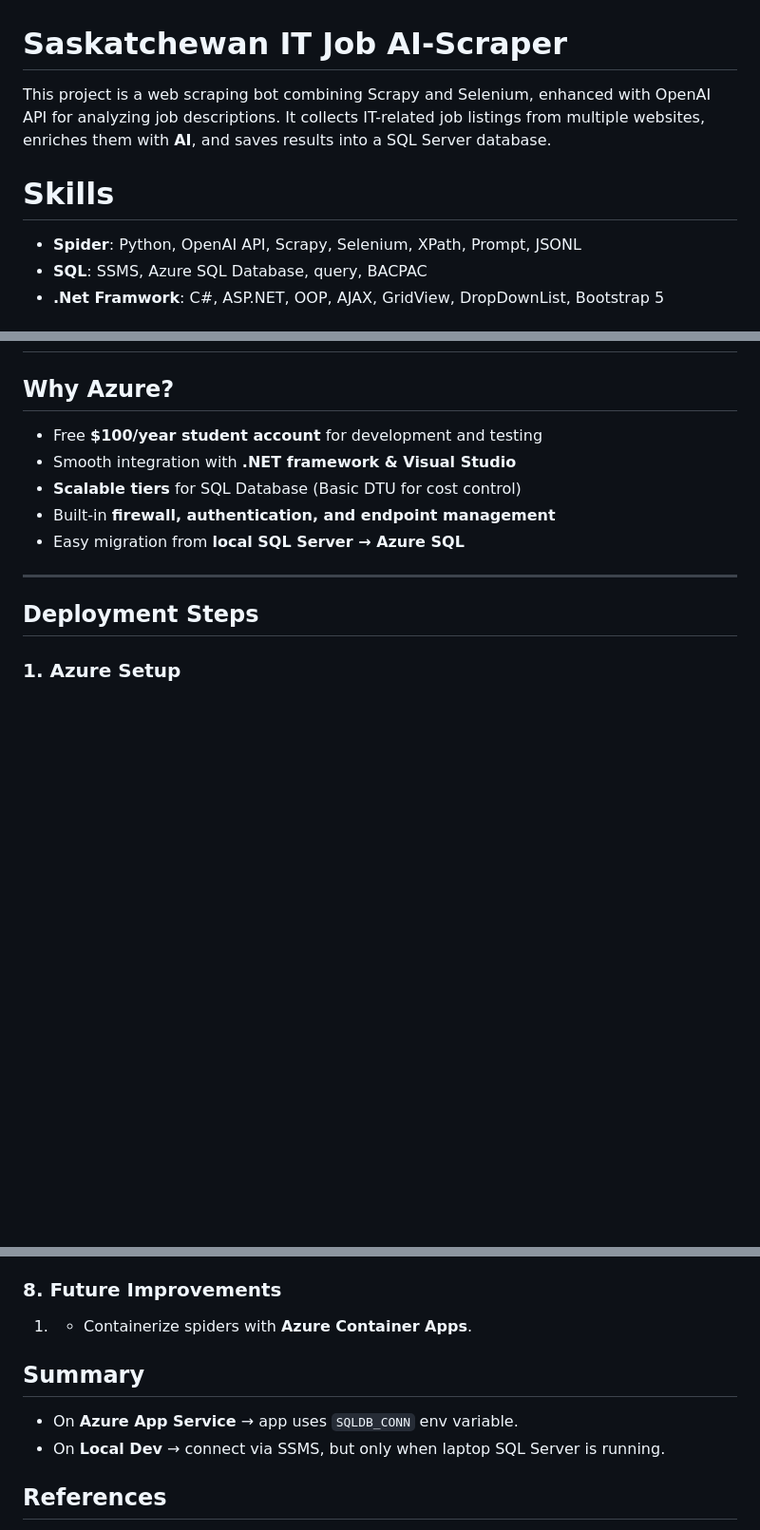
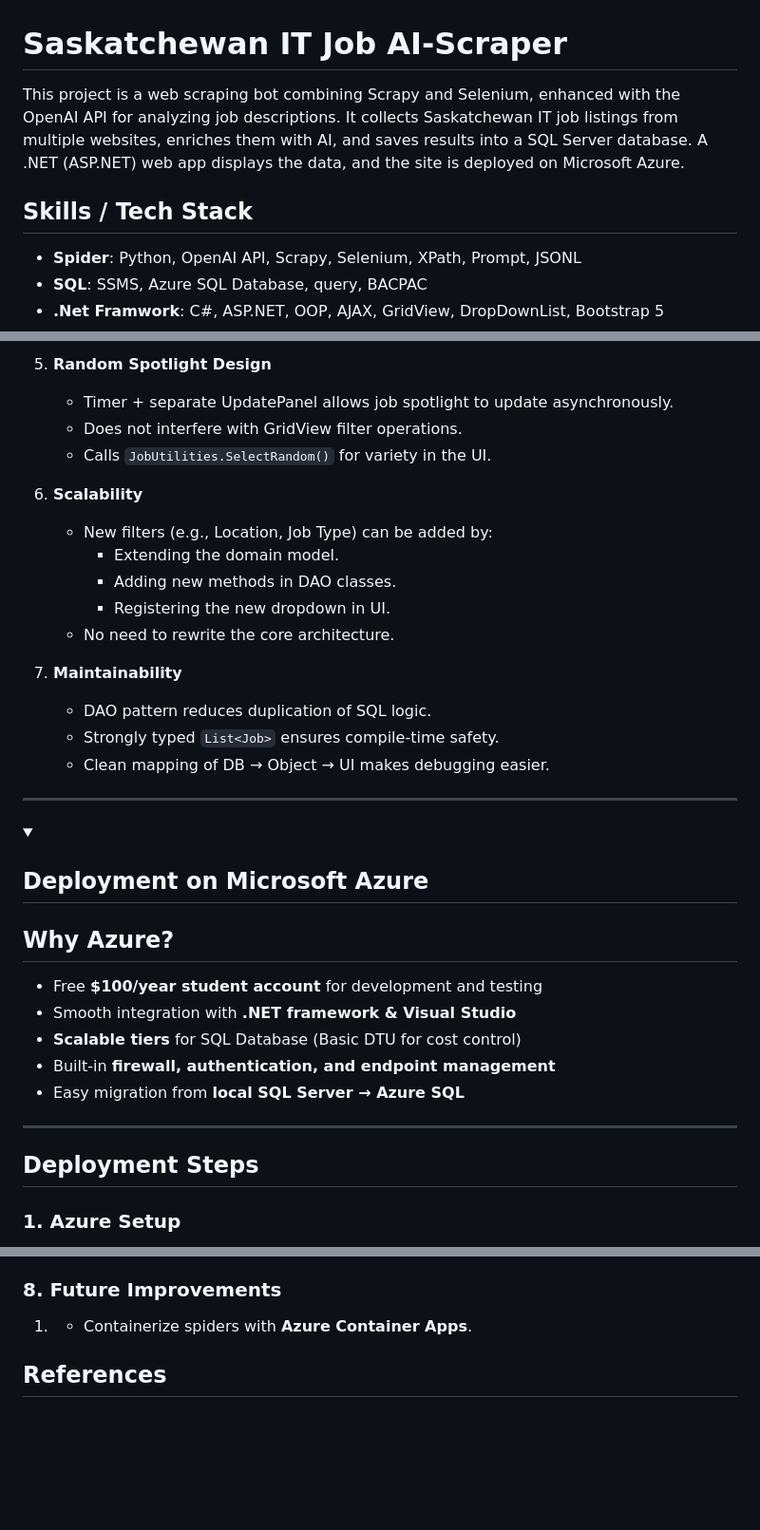
Before and after one commit to easonchiu0327/web-crawling-findingjobs, a Markdown page: README.md, 3 parts joined by grey strips. Shown at 95% size. Drawn GitHub-style; folded sections open; blank space fills up the shorter version.

```diff
--- a/README.md
+++ b/README.md
@@ -1,9 +1,8 @@
 # Saskatchewan IT Job AI-Scraper
 
-This project is a web scraping bot combining Scrapy and Selenium, enhanced with OpenAI API for analyzing job descriptions.
-It collects IT-related job listings from multiple websites, enriches them with **AI**, and saves results into a SQL Server database.
+This project is a web scraping bot combining Scrapy and Selenium, enhanced with the OpenAI API for analyzing job descriptions. It collects Saskatchewan IT job listings from multiple websites, enriches them with AI, and saves results into a SQL Server database. A .NET (ASP.NET) web app displays the data, and the site is deployed on Microsoft Azure.
 
-# Skills
+## Skills / Tech Stack
 - **Spider**: Python, OpenAI API, Scrapy, Selenium, XPath, Prompt, JSONL
 - **SQL**: SSMS, Azure SQL Database, query, BACPAC
 - **.Net Framwork**: C#, ASP.NET, OOP, AJAX, GridView, DropDownList, Bootstrap 5
@@ -170,3 +308,27 @@ python push_to_SSMSSQL.py
+5. **Random Spotlight Design**
+   - Timer + separate UpdatePanel allows job spotlight to update asynchronously.
+   - Does not interfere with GridView filter operations.
+   - Calls `JobUtilities.SelectRandom()` for variety in the UI.
+
+6. **Scalability**
+   - New filters (e.g., Location, Job Type) can be added by:
+     - Extending the domain model.
+     - Adding new methods in DAO classes.
+     - Registering the new dropdown in UI.
+   - No need to rewrite the core architecture.
+
+7. **Maintainability**
+   - DAO pattern reduces duplication of SQL logic.
+   - Strongly typed `List<Job>` ensures compile-time safety.
+   - Clean mapping of DB → Object → UI makes debugging easier.
+
+</details>
+
+---
+
+<details>
+
+<summary><h2>Deployment on Microsoft Azure</h2></summary>
 
 ## Why Azure?
 - Free **$100/year student account** for development and testing
@@ -233,13 +395,6 @@ python push_to_SSMSSQL.py
 
 1. - Containerize spiders with **Azure Container Apps**.
 
-
-## Summary
-
-- On **Azure App Service** → app uses `SQLDB_CONN` env variable.
-- On **Local Dev** → connect via SSMS, but only when laptop SQL Server is running.
-
-
 ## References
 
 - [Azure CLI Documentation (Microsoft Learn)](https://learn.microsoft.com/en-us/cli/azure/?view=azure-cli-latest)
```
Also changed, not shown: other parts of README.md (+154 -11 lines).
